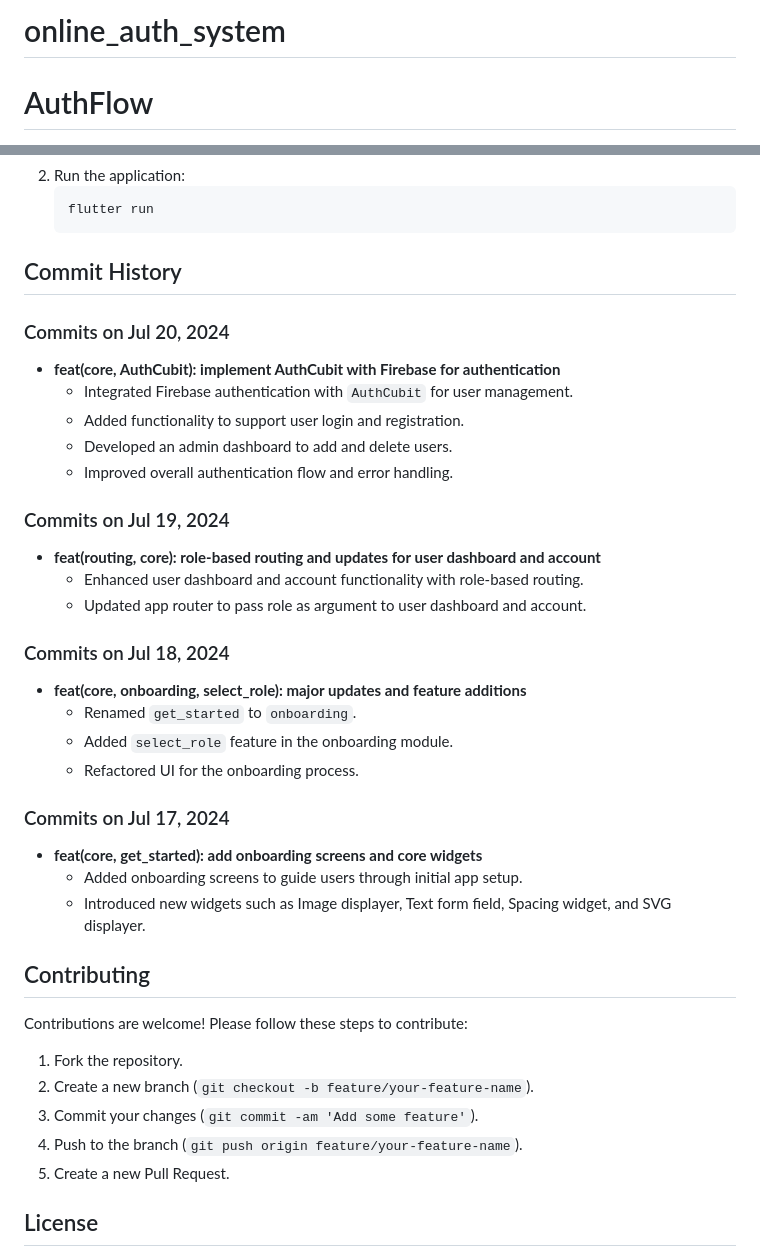
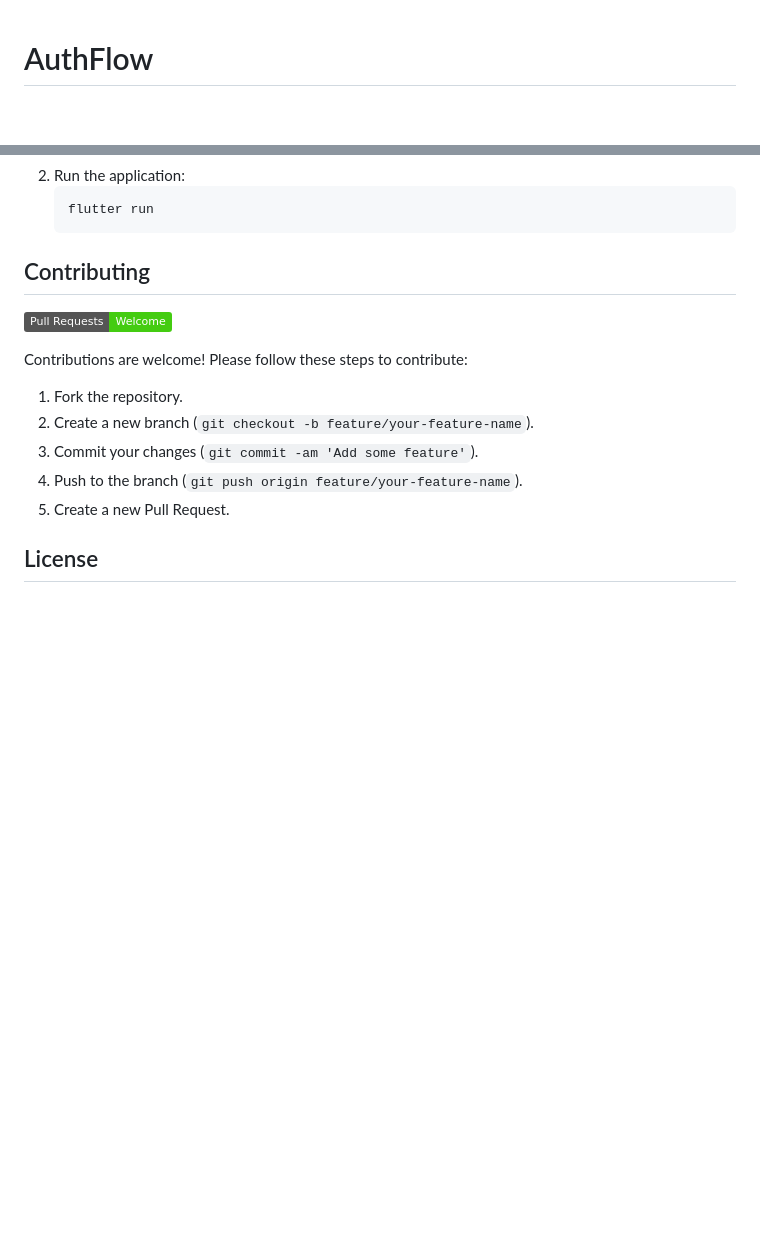
Before and after one commit to axah710/AuthFlow, a Markdown page: README.md, 2 parts joined by grey strips. Drawn GitHub-style; badges without logos; blank space fills up the shorter version.

````diff
--- a/README.md
+++ b/README.md
@@ -1,5 +1,3 @@
-# online_auth_system
-
 # AuthFlow
 
 ![License](https://img.shields.io/github/license/axah710/AuthFlow)
@@ -45,32 +66,9 @@ AuthFlow is a comprehensive authentication management system built with Firebase
     flutter run
     ```
 
-## Commit History
+## Contributing
 
-### Commits on Jul 20, 2024
-- **feat(core, AuthCubit): implement AuthCubit with Firebase for authentication**
-  - Integrated Firebase authentication with `AuthCubit` for user management.
-  - Added functionality to support user login and registration.
-  - Developed an admin dashboard to add and delete users.
-  - Improved overall authentication flow and error handling.
-
-### Commits on Jul 19, 2024
-- **feat(routing, core): role-based routing and updates for user dashboard and account**
-  - Enhanced user dashboard and account functionality with role-based routing.
-  - Updated app router to pass role as argument to user dashboard and account.
-
-### Commits on Jul 18, 2024
-- **feat(core, onboarding, select_role): major updates and feature additions**
-  - Renamed `get_started` to `onboarding`.
-  - Added `select_role` feature in the onboarding module.
-  - Refactored UI for the onboarding process.
-
-### Commits on Jul 17, 2024
-- **feat(core, get_started): add onboarding screens and core widgets**
-  - Added onboarding screens to guide users through initial app setup.
-  - Introduced new widgets such as Image displayer, Text form field, Spacing widget, and SVG displayer.
-
-## Contributing
+![Pull Requests Welcome](https://img.shields.io/badge/Pull%20Requests-Welcome-brightgreen)
 
 Contributions are welcome! Please follow these steps to contribute:
 
````
Also changed, not shown: other parts of README.md (+27 -0 lines).
